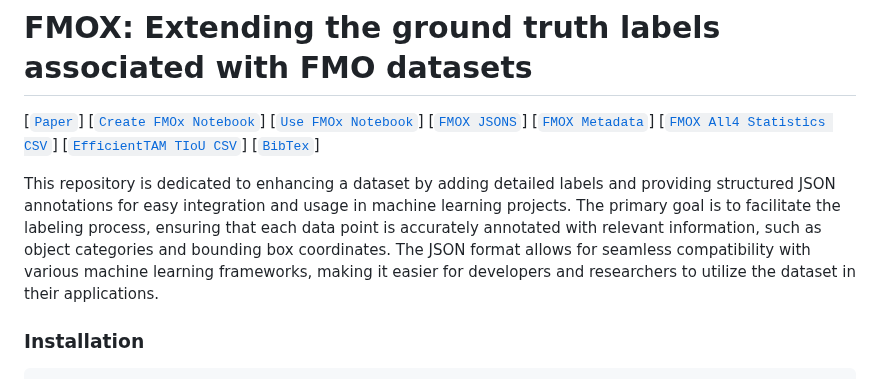
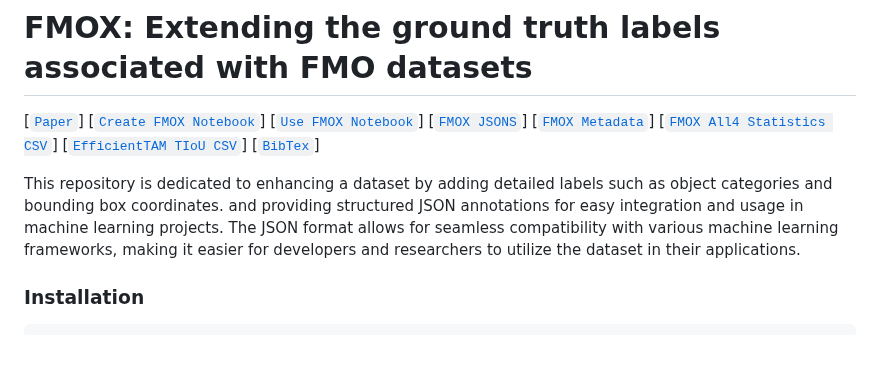
Before and after one commit to CVMLmu/FMOX, a Markdown page: README.md, the part around the change. Rendered like a GitHub page; blank space fills up the shorter version.

```diff
--- a/README.md
+++ b/README.md
@@ -1,21 +1,18 @@
 # FMOX: Extending the ground truth labels associated with FMO datasets
 
 [[`Paper`](https://xxxxxxxxxxxxx)]
-[[`Create FMOx Notebook`](https://github.com/CVMLmu/FMOX/blob/main/FMOX-code/create-FMOX/create_jsons_main.ipynb)]
-[[`Use FMOx Notebook`](https://github.com/CVMLmu/FMOX/blob/main/FMOX-code/use-FMOX/fmox_main.ipynb)]
+[[`Create FMOX Notebook`](https://github.com/CVMLmu/FMOX/blob/main/FMOX-code/create-FMOX/create_jsons_main.ipynb)]
+[[`Use FMOX Notebook`](https://github.com/CVMLmu/FMOX/blob/main/FMOX-code/use-FMOX/fmox_main.ipynb)]
 [[`FMOX JSONS`](https://github.com/CVMLmu/FMOX/tree/main/FMOX-code/FMOX-Jsons)]
 [[`FMOX Metadata`](https://github.com/CVMLmu/FMOX/blob/main/FMOX-code/FMOX.json)]
 [[`FMOX All4 Statistics CSV`](https://github.com/CVMLmu/FMOX/blob/main/FMOX-code/use-FMOX/FMOX_All4_statistics.csv)]
 [[`EfficientTAM TIoU CSV`](https://github.com/CVMLmu/FMOX/blob/main/FMOX-code/use-FMOX/EfficientTAM_averageTIoU.csv)]
 [[`BibTex`](#citing-imagebind)]
 
-This repository is dedicated to enhancing a dataset by adding detailed labels and providing
-structured JSON annotations for easy integration and usage in machine learning projects.
-The primary goal is to facilitate the labeling process, ensuring that each data point is
-accurately annotated with relevant information, such as object categories and bounding box
-coordinates. The JSON format allows for seamless compatibility with various machine learning
-frameworks, making it easier for developers and researchers to utilize the dataset in their
-applications.
+This repository is dedicated to enhancing a dataset by adding detailed labels such as object categories and bounding box
+coordinates. and providing structured JSON annotations for easy integration and usage in machine learning projects.
+The JSON format allows for seamless compatibility with various machine learning frameworks, making it easier for developers
+and researchers to utilize the dataset in their applications.
 
 <!--  purpose of this repo
 FMO VS NON-FMO LABELING
```
